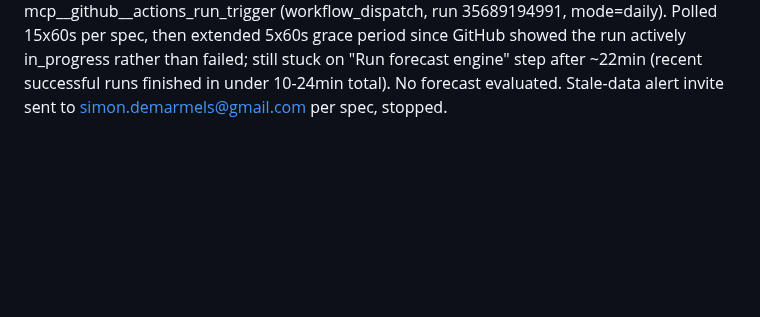
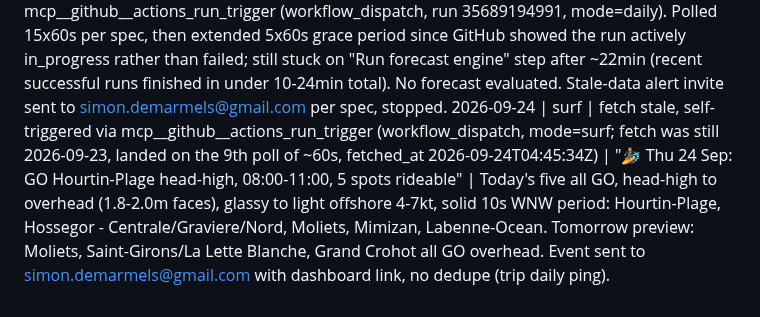
Before and after one commit to SD4444/wendy-foils, a Markdown page: logs/runs.md, the part around the change. Rendered like a GitHub page; blank space fills up the shorter version.

Commit message:
Wendy: surf ping 2026-09-24
Co-Authored-By: Claude Sonnet 5 <noreply@anthropic.com>
Claude-Session: https://claude.ai/code/session_016JFHZHhGMhTuV3mVbr81wy

```diff
--- a/logs/runs.md
+++ b/logs/runs.md
@@ -104,3 +104,4 @@
 2026-09-22 | surf | fetch stale, self-triggered via curl POST to actions/workflows/forecast.yml/dispatches (mode=surf; fetch was still 2026-09-21, landed on the 9th poll of ~60s, fetched_at 2026-09-22T04:41:45Z) | "🏄 Tue 22 Sep: GO Hossegor overhead, 10:00-13:00, 5 spots rideable" | Today's five all GO, head-high to overhead (1.9m faces), glassy 3-4kt: Hossegor - Centrale/Graviere/Nord, Vieux-Boucau/Soustons, Labenne-Ocean, Ondres-Ocean, Tarnos - Le Metro/La Digue. Tomorrow preview: Cap de l'Homy, Saint-Girons/La Lette Blanche, Messanges all GO, head-high to overhead. Event sent to simon.demarmels@gmail.com with dashboard link, no dedupe (trip daily ping).
 2026-09-23 | surf | fetch stale, self-triggered via mcp__github__actions_run_trigger (workflow_dispatch, mode=surf; fetch was still 2026-09-22, landed on the 10th poll of ~60s, fetched_at 2026-09-23T04:46:11Z) | "🏄 Wed 23 Sep: GO Ondres-Océan head-high, 10:00-13:00, 5 spots rideable" | Today's five all GO, head-high (1.5-1.8m faces), glassy 3-5kt, long-period WNW groundswell: Ondres-Océan, Mimizan, Labenne-Océan, Hourtin-Plage, La Garonne/Le Petit Train. Tomorrow preview: Hossegor - Centrale/Graviere/Nord, Seignosse - Le Penon, Seignosse - Bourdaines/Estagnots all GO head-high. Event sent to simon.demarmels@gmail.com with dashboard link, no dedupe (trip daily ping).
 2026-09-22 | daily | STALE - fetch not refreshed after 20min poll | "Wendy: forecast stale, check GitHub Action" | data/daily.fetched_at.txt still 2026-09-21. Self-triggered via mcp__github__actions_run_trigger (workflow_dispatch, run 35689194991, mode=daily). Polled 15x60s per spec, then extended 5x60s grace period since GitHub showed the run actively in_progress rather than failed; still stuck on "Run forecast engine" step after ~22min (recent successful runs finished in under 10-24min total). No forecast evaluated. Stale-data alert invite sent to simon.demarmels@gmail.com per spec, stopped.
+2026-09-24 | surf | fetch stale, self-triggered via mcp__github__actions_run_trigger (workflow_dispatch, mode=surf; fetch was still 2026-09-23, landed on the 9th poll of ~60s, fetched_at 2026-09-24T04:45:34Z) | "🏄 Thu 24 Sep: GO Hourtin-Plage head-high, 08:00-11:00, 5 spots rideable" | Today's five all GO, head-high to overhead (1.8-2.0m faces), glassy to light offshore 4-7kt, solid 10s WNW period: Hourtin-Plage, Hossegor - Centrale/Graviere/Nord, Moliets, Mimizan, Labenne-Ocean. Tomorrow preview: Moliets, Saint-Girons/La Lette Blanche, Grand Crohot all GO overhead. Event sent to simon.demarmels@gmail.com with dashboard link, no dedupe (trip daily ping).
```
